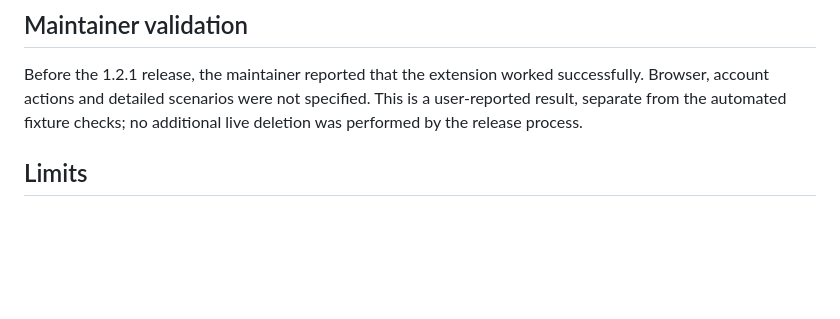
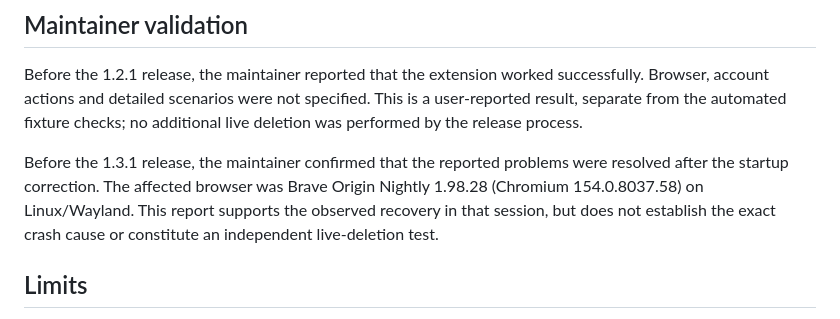
Before and after one commit to rafelolv/Wipecord, a Markdown page: docs/EXTENSION-VALIDATION.md, the part around the change. Drawn GitHub-style; blank space fills up the shorter version.

Commit message:
chore: prepare Wipecord 1.3.1 release

```diff
--- a/docs/EXTENSION-VALIDATION.md
+++ b/docs/EXTENSION-VALIDATION.md
@@ -25,6 +25,8 @@ All messages, session values and responses are synthetic. Fetch is mocked in the
 
 Before the 1.2.1 release, the maintainer reported that the extension worked successfully. Browser, account actions and detailed scenarios were not specified. This is a user-reported result, separate from the automated fixture checks; no additional live deletion was performed by the release process.
 
+Before the 1.3.1 release, the maintainer confirmed that the reported problems were resolved after the startup correction. The affected browser was Brave Origin Nightly 1.98.28 (Chromium 154.0.8037.58) on Linux/Wayland. This report supports the observed recovery in that session, but does not establish the exact crash cause or constitute an independent live-deletion test.
+
 ## Limits
 
 Browser versions and actual results for this change are recorded in CHANGELOG.md. Chrome, Firefox and the installed Brave Origin Nightly passed; Edge, Brave stable and minimum supported versions have not been exercised directly. Browser tests use temporary loopback match patterns, not Discord's live DOM, CSP, authentication or API. Userscript coexistence is tested by loading its complete artifact as a page script, not through every userscript manager's injection behavior.
```
Also changed, not shown: CHANGELOG.md (+2 -2 lines), docs/releases/v1.3.1.md (added, +35 -0 lines).
